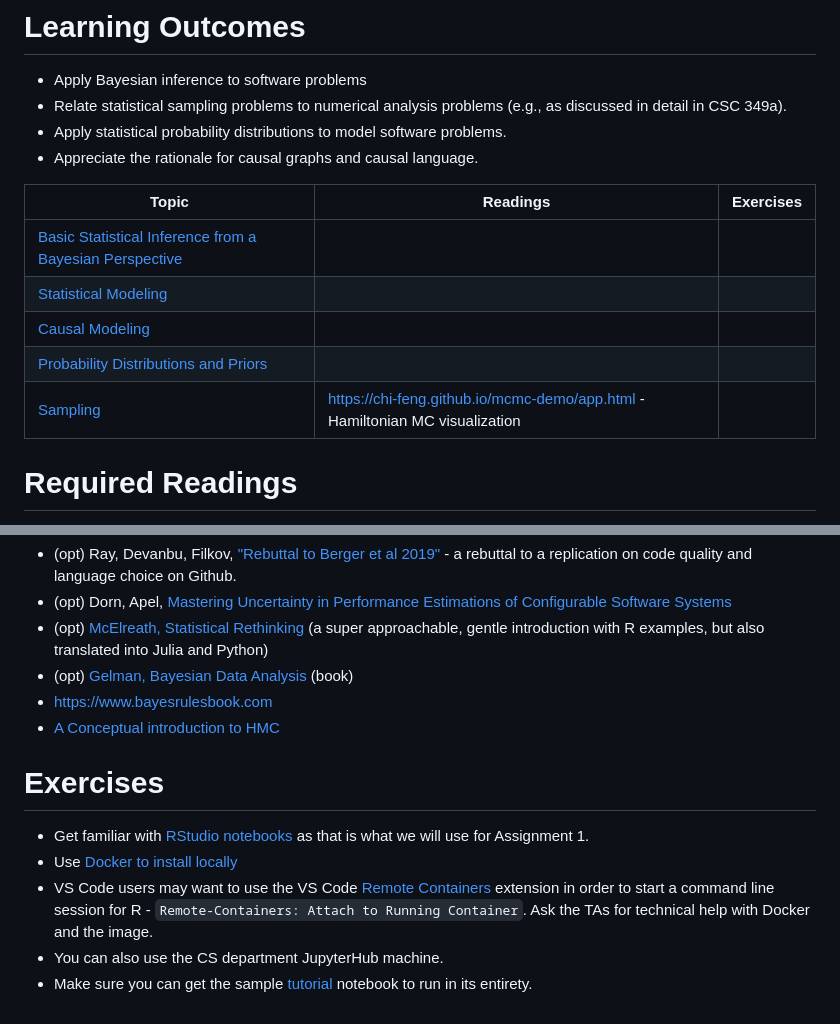
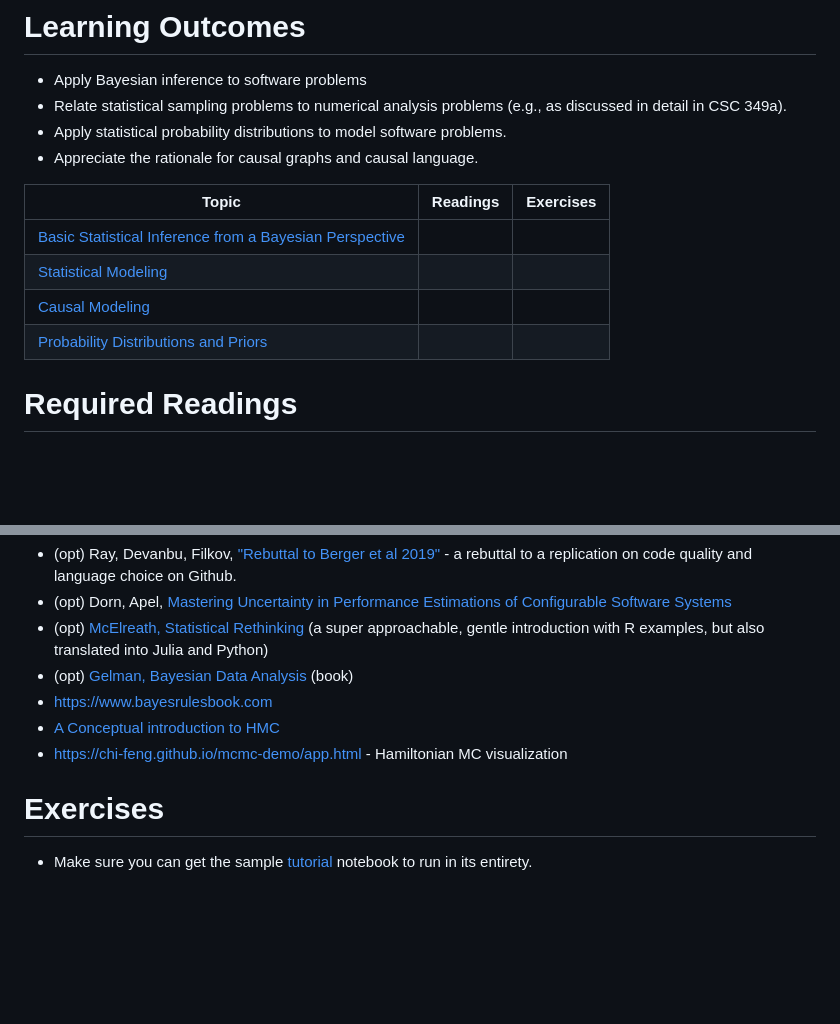
Before and after one commit to UVic-Data-Science-for-SE/course, a Markdown page: modules/bayes/README.md, 2 parts joined by grey strips. GitHub-like rendering; blank space fills up the shorter version.

```diff
--- a/modules/bayes/README.md
+++ b/modules/bayes/README.md
@@ -19,13 +19,12 @@ We will start with some motivation from McElreath: https://speakerdeck.com/rmcel
 - Appreciate the rationale for causal graphs and causal language.
 
 
-| Topic                                                                  | Readings                                                                     | Exercises |
-| ---------------------------------------------------------------------- | ---------------------------------------------------------------------------- | --------- |
-| [Basic Statistical Inference from a  Bayesian Perspective](bayes.qmd)  |                                                                              |           |
-| [Statistical Modeling](models.qmd)                                     |                                                                              |           |
-| [Causal Modeling](causal.qmd)                                          |                                                                              |           |
-| [Probability Distributions and Priors](prior.qmd)                      |                                                                              |           |
-| [Sampling](sampling.qmd)                                               | https://chi-feng.github.io/mcmc-demo/app.html - Hamiltonian MC visualization |           |
+| Topic                                                                 | Readings                                                                     | Exercises |
+| --------------------------------------------------------------------- | ---------------------------------------------------------------------------- | --------- |
+| [Basic Statistical Inference from a  Bayesian Perspective](bayes.qmd) |                                                                              |           |
+| [Statistical Modeling](models_pub.qmd)                                |                                                                              |           |
+| [Causal Modeling](causal_pub.qmd)                                     |                                                                              |           |
+| [Probability Distributions and Priors](prior_pub.qmd)                 |                                                                              |           |
 
 # Required Readings
 
@@ -41,11 +40,8 @@ We will start with some motivation from McElreath: https://speakerdeck.com/rmcel
 * (opt) [Gelman, Bayesian Data Analysis](http://www.stat.columbia.edu/~gelman/book/) (book)
 * https://www.bayesrulesbook.com
 * [A Conceptual introduction to HMC](https://arxiv.org/pdf/1701.02434.pdf)
+* https://chi-feng.github.io/mcmc-demo/app.html - Hamiltonian MC visualization
 
 # Exercises
 
-* Get familiar with [RStudio notebooks](https://blog.rstudio.com/2016/10/05/r-notebooks/) as that is what we will use for Assignment 1.
-* Use [Docker to install locally](../docker.md)
-* VS Code users may want to use the VS Code [Remote Containers](https://code.visualstudio.com/docs/remote/containers) extension in order to start a command line session for R - `Remote-Containers: Attach to Running Container`. Ask the TAs for technical help with Docker and the image.
-* You can also use the CS department JupyterHub machine.
 * Make sure you can get the sample [tutorial](https://github.com/neilernst/icse_tutorial) notebook to run in its entirety.
```
